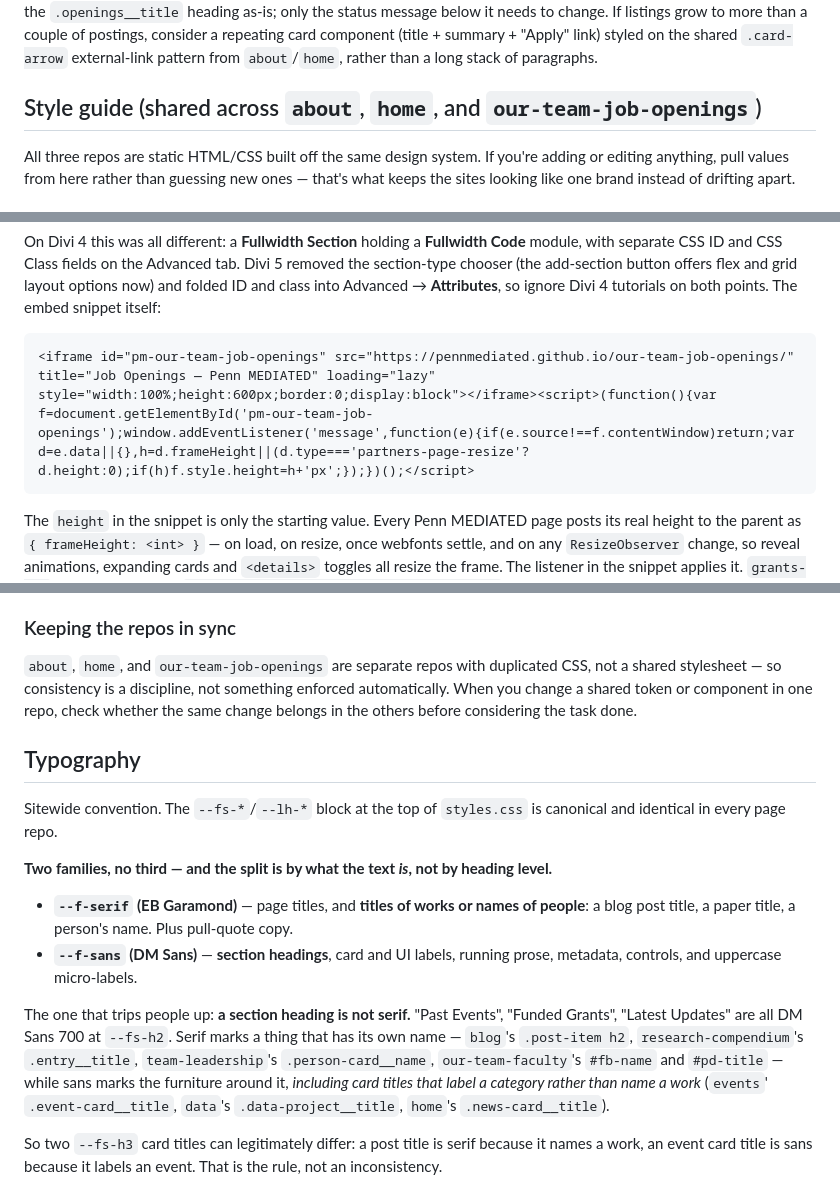
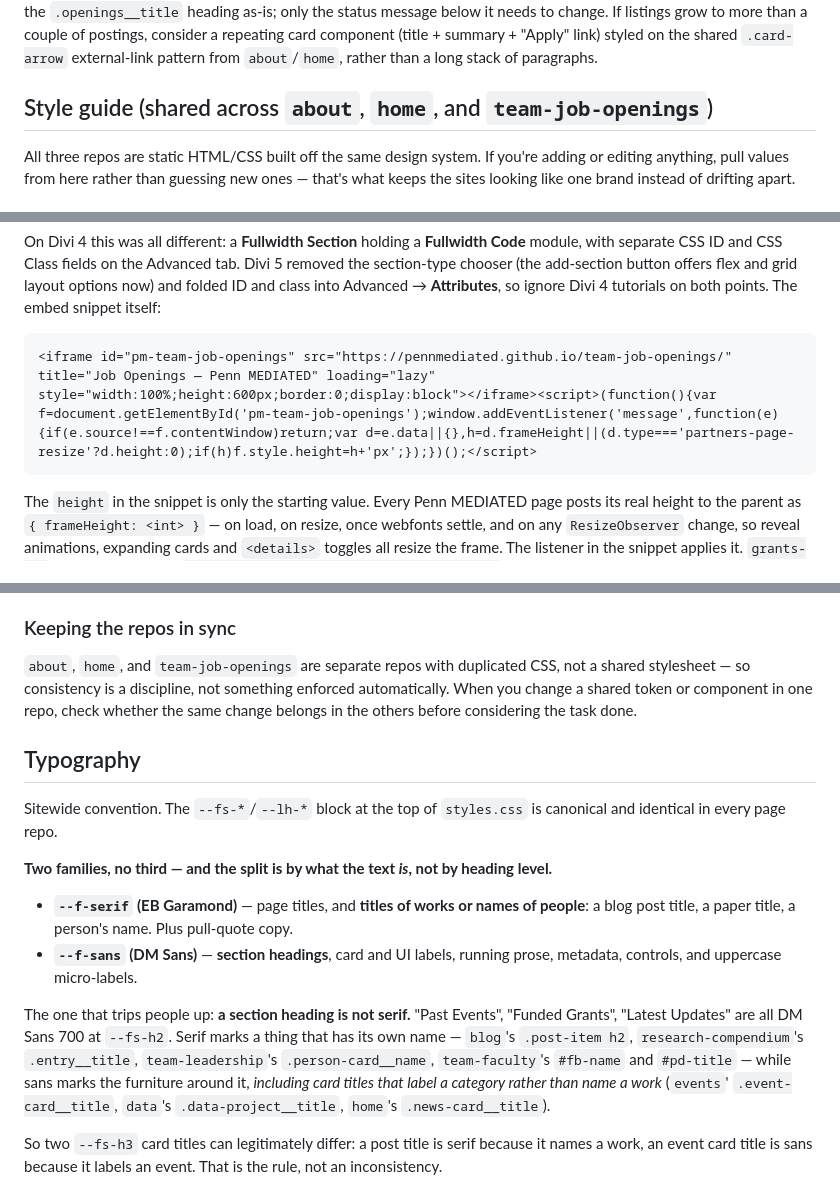
Before and after one commit to PennMEDIATED/our-team-job-openings, a Markdown page: README.md, 3 parts joined by grey strips. GitHub-like rendering.

Commit message:
Update references for the team-faculty / team-job-openings renames
our-team-faculty -> team-faculty and our-team-job-openings ->
team-job-openings on GitHub. Updates the iframe snippets in both repos
(src and element id), the cross-repo prose references in the other
READMEs, and a CSS comment in blog/index.html.

GitHub Pages does not redirect after a repo rename, so the old embed
URLs are dead rather than forwarding — any copy of the old snippet still
in use needs replacing, not just updating eventually.

Co-Authored-By: Claude Opus 5 <noreply@anthropic.com>
Claude-Session: https://claude.ai/code/session_01PYKZQ9bbN1qiX2HFBsYBdG

````diff
--- a/README.md
+++ b/README.md
@@ -12,7 +12,7 @@ Same conventions as the [`about`](https://github.com/PennMEDIATED/about) and [`h
 
 When there's an open position to list, replace the `.openings__lead` paragraph ("We have no current job openings — please check back soon!") in `index.html` with the listing content, and add one `.openings__lead` (or a new `.openings__body p`, for longer copy) per posting — title, department, and a link to the application instructions. Keep the `.openings__title` heading as-is; only the status message below it needs to change. If listings grow to more than a couple of postings, consider a repeating card component (title + summary + "Apply" link) styled on the shared `.card-arrow` external-link pattern from `about`/`home`, rather than a long stack of paragraphs.
 
-## Style guide (shared across `about`, `home`, and `our-team-job-openings`)
+## Style guide (shared across `about`, `home`, and `team-job-openings`)
 
 All three repos are static HTML/CSS built off the same design system. If you're adding or editing anything, pull values from here rather than guessing new ones — that's what keeps the sites looking like one brand instead of drifting apart.
 
@@ -91,7 +91,7 @@ Divi caches its compiled CSS to a static file, so clear that cache (Divi → The
 On Divi 4 this was all different: a **Fullwidth Section** holding a **Fullwidth Code** module, with separate CSS ID and CSS Class fields on the Advanced tab. Divi 5 removed the section-type chooser (the add-section button offers flex and grid layout options now) and folded ID and class into Advanced → **Attributes**, so ignore Divi 4 tutorials on both points. The embed snippet itself:
 
 ```html
-<iframe id="pm-our-team-job-openings" src="https://pennmediated.github.io/our-team-job-openings/" title="Job Openings — Penn MEDIATED" loading="lazy" style="width:100%;height:600px;border:0;display:block"></iframe><script>(function(){var f=document.getElementById('pm-our-team-job-openings');window.addEventListener('message',function(e){if(e.source!==f.contentWindow)return;var d=e.data||{},h=d.frameHeight||(d.type==='partners-page-resize'?d.height:0);if(h)f.style.height=h+'px';});})();</script>
+<iframe id="pm-team-job-openings" src="https://pennmediated.github.io/team-job-openings/" title="Job Openings — Penn MEDIATED" loading="lazy" style="width:100%;height:600px;border:0;display:block"></iframe><script>(function(){var f=document.getElementById('pm-team-job-openings');window.addEventListener('message',function(e){if(e.source!==f.contentWindow)return;var d=e.data||{},h=d.frameHeight||(d.type==='partners-page-resize'?d.height:0);if(h)f.style.height=h+'px';});})();</script>
 ```
 
 The `height` in the snippet is only the starting value. Every Penn MEDIATED page posts its real height to the parent as `{ frameHeight: <int> }` — on load, on resize, once webfonts settle, and on any `ResizeObserver` change, so reveal animations, expanding cards and `<details>` toggles all resize the frame. The listener in the snippet applies it. `grants-rfp` also emits an older `{ type: 'partners-page-resize', height }` message; the snippet accepts both.
@@ -254,7 +254,7 @@ Never leave the marker to the browser — style `<select>` with `appearance: non
 
 ### Keeping the repos in sync
 
-`about`, `home`, and `our-team-job-openings` are separate repos with duplicated CSS, not a shared stylesheet — so consistency is a discipline, not something enforced automatically. When you change a shared token or component in one repo, check whether the same change belongs in the others before considering the task done.
+`about`, `home`, and `team-job-openings` are separate repos with duplicated CSS, not a shared stylesheet — so consistency is a discipline, not something enforced automatically. When you change a shared token or component in one repo, check whether the same change belongs in the others before considering the task done.
 
 ## Typography
 
@@ -265,7 +265,7 @@ Sitewide convention. The `--fs-*`/`--lh-*` block at the top of `styles.css` is c
 - **`--f-serif` (EB Garamond)** — page titles, and **titles of works or names of people**: a blog post title, a paper title, a person's name. Plus pull-quote copy.
 - **`--f-sans` (DM Sans)** — **section headings**, card and UI labels, running prose, metadata, controls, and uppercase micro-labels.
 
-The one that trips people up: **a section heading is not serif.** "Past Events", "Funded Grants", "Latest Updates" are all DM Sans 700 at `--fs-h2`. Serif marks a thing that has its own name — `blog`'s `.post-item h2`, `research-compendium`'s `.entry__title`, `team-leadership`'s `.person-card__name`, `our-team-faculty`'s `#fb-name` and `#pd-title` — while sans marks the furniture around it, *including card titles that label a category rather than name a work* (`events`' `.event-card__title`, `data`'s `.data-project__title`, `home`'s `.news-card__title`).
+The one that trips people up: **a section heading is not serif.** "Past Events", "Funded Grants", "Latest Updates" are all DM Sans 700 at `--fs-h2`. Serif marks a thing that has its own name — `blog`'s `.post-item h2`, `research-compendium`'s `.entry__title`, `team-leadership`'s `.person-card__name`, `team-faculty`'s `#fb-name` and `#pd-title` — while sans marks the furniture around it, *including card titles that label a category rather than name a work* (`events`' `.event-card__title`, `data`'s `.data-project__title`, `home`'s `.news-card__title`).
 
 So two `--fs-h3` card titles can legitimately differ: a post title is serif because it names a work, an event card title is sans because it labels an event. That is the rule, not an inconsistency.
 
````
